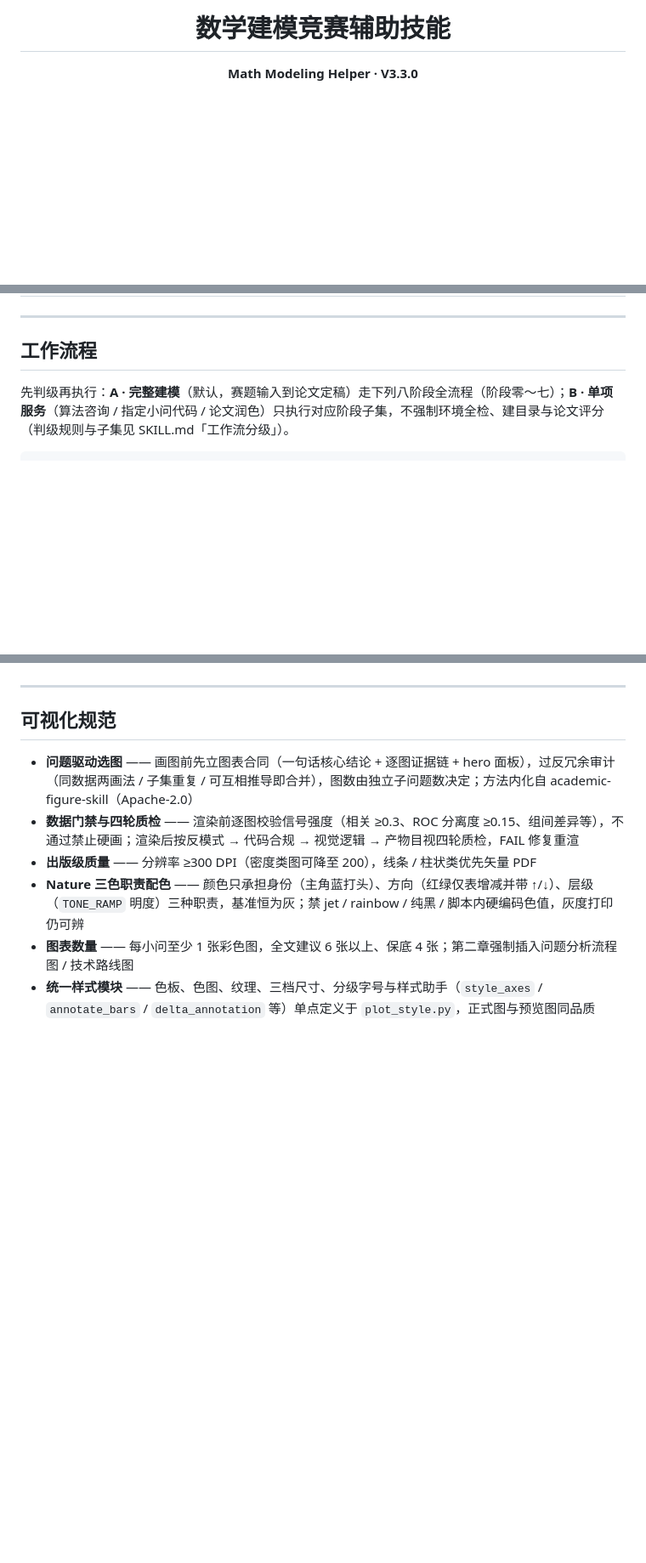
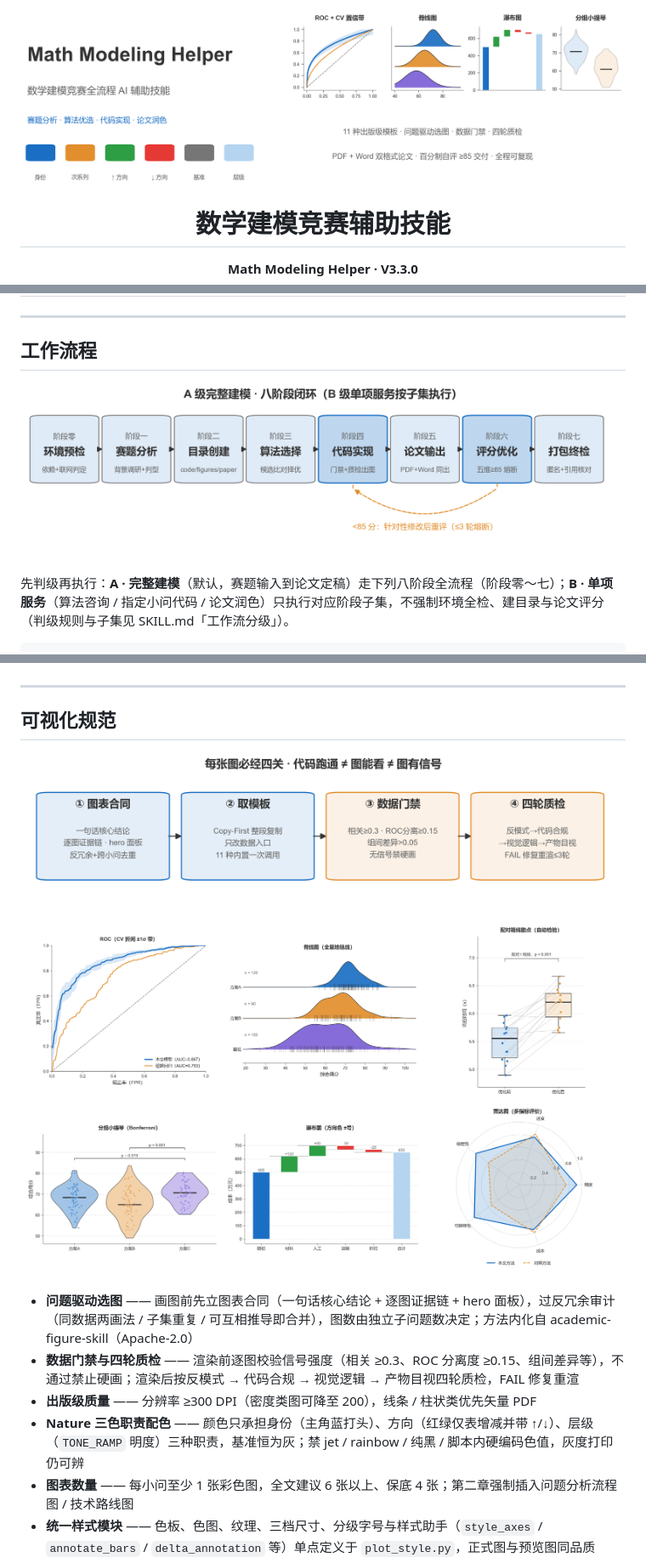
Before and after one commit to Escap1ng/math-modeling-skill, a Markdown page: README.md, 3 parts joined by grey strips. Shown at 85% size. Drawn GitHub-style; pictures changed too: assets/banner.png (added), assets/gallery.png (added), assets/gates.png (added); blank space fills up the shorter version.

Commit message:
docs: README 视觉升级，新增四张项目配图（assets/）
- 标题图：项目字标 + 三职责色卡 + 真实模板缩样
- 八阶段闭环工作流图（含 <85 分重评回环）
- 出图四关解释图（图表合同/取模板/数据门禁/四轮质检）
- 六宫格模板画廊（ROC+CV带/脊线/配对箱线/分组小提琴/瀑布/雷达）
- 全部由技能自带样式模块生成，与出图同一视觉体系；README 三节嵌入并登记文件表

```diff
--- a/README.md
+++ b/README.md
@@ -1,4 +1,6 @@
 <div align="center">
+
+![Math Modeling Helper](assets/banner.png)
 
 # 数学建模竞赛辅助技能
 
@@ -77,6 +79,8 @@
 ---
 
 ## 工作流程
+
+![八阶段闭环工作流](assets/workflow.png)
 
 先判级再执行：**A · 完整建模**（默认，赛题输入到论文定稿）走下列八阶段全流程（阶段零～七）；**B · 单项服务**（算法咨询 / 指定小问代码 / 论文润色）只执行对应阶段子集，不强制环境全检、建目录与论文评分（判级规则与子集见 SKILL.md「工作流分级」）。
 
@@ -198,6 +202,10 @@ python -c "import importlib.util as u; [print('MISSING:', m) for m in ['numpy','
 
 ## 可视化规范
 
+![出图四关](assets/gates.png)
+
+![内置模板画廊](assets/gallery.png)
+
 - **问题驱动选图** —— 画图前先立图表合同（一句话核心结论 + 逐图证据链 + hero 面板），过反冗余审计（同数据两画法 / 子集重复 / 可互相推导即合并），图数由独立子问题数决定；方法内化自 academic-figure-skill（Apache-2.0）
 - **数据门禁与四轮质检** —— 渲染前逐图校验信号强度（相关 ≥0.3、ROC 分离度 ≥0.15、组间差异等），不通过禁止硬画；渲染后按反模式 → 代码合规 → 视觉逻辑 → 产物目视四轮质检，FAIL 修复重渲
 - **出版级质量** —— 分辨率 ≥300 DPI（密度类图可降至 200），线条 / 柱状类优先矢量 PDF
```
Also changed, not shown: other parts of README.md (+2 -0 lines).
